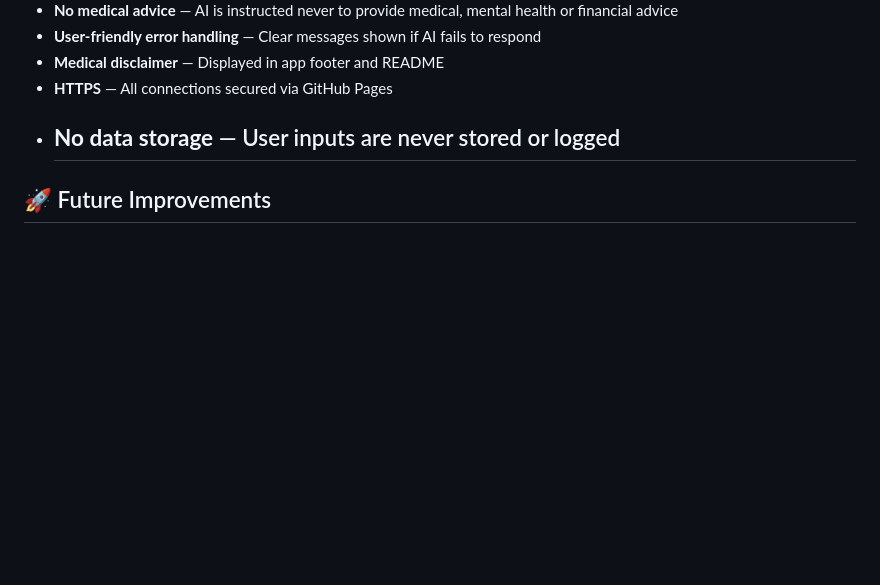
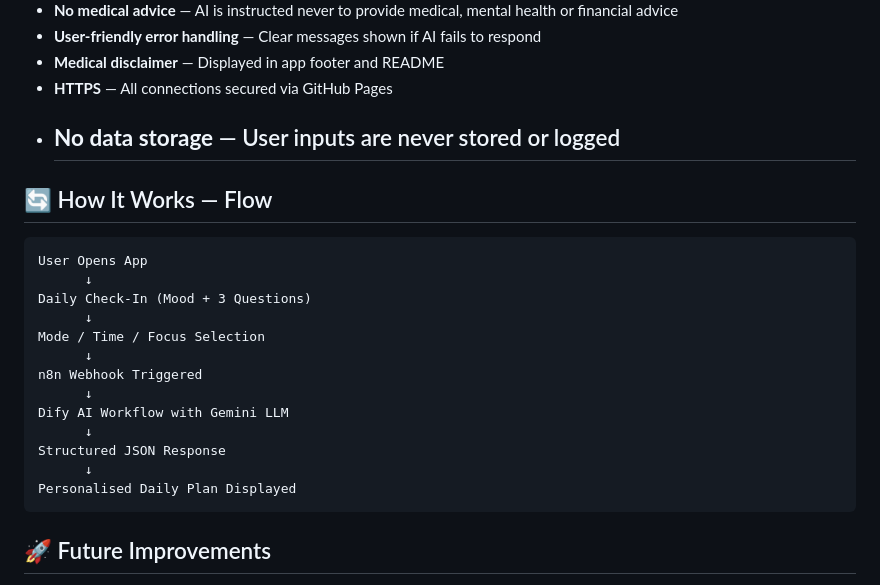
Before and after one commit to Shaiju786/meFinder, a Markdown page: README.md, the part around the change. Drawn GitHub-style; blank space fills up the shorter version.

Commit message:
Update Flowdiagram

````diff
--- a/README.md
+++ b/README.md
@@ -99,6 +99,23 @@ meFinder/
 - **HTTPS** — All connections secured via GitHub Pages
 - **No data storage** — User inputs are never stored or logged
   ---
+## 🔄 How It Works — Flow
+
+```
+User Opens App
+      ↓
+Daily Check-In (Mood + 3 Questions)
+      ↓
+Mode / Time / Focus Selection
+      ↓
+n8n Webhook Triggered
+      ↓
+Dify AI Workflow with Gemini LLM
+      ↓
+Structured JSON Response
+      ↓
+Personalised Daily Plan Displayed
+```
 
 ## 🚀 Future Improvements
 
````
